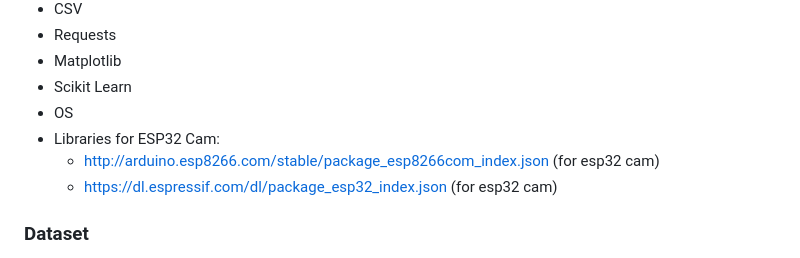
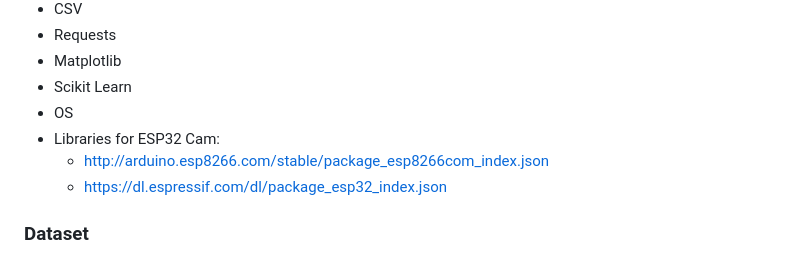
Before and after one commit to DANIELSZM/remote-bird-species-detection-using-cnn-project, a Markdown page: README.md, the part around the change. Rendered like a GitHub page.

```diff
--- a/README.md
+++ b/README.md
@@ -47,8 +47,8 @@ bird-species-detection/<br>
 * Scikit Learn
 * OS
 * Libraries for ESP32 Cam:
-    * http://arduino.esp8266.com/stable/package_esp8266com_index.json (for esp32 cam)
-    * https://dl.espressif.com/dl/package_esp32_index.json (for esp32 cam)
+    * http://arduino.esp8266.com/stable/package_esp8266com_index.json
+    * https://dl.espressif.com/dl/package_esp32_index.json
 
 ### Dataset
 1. Download the dataset from Kaggle: [Kaggle Dataset Link](https://www.kaggle.com/datasets/ichhadhari/indian-birds)
```
